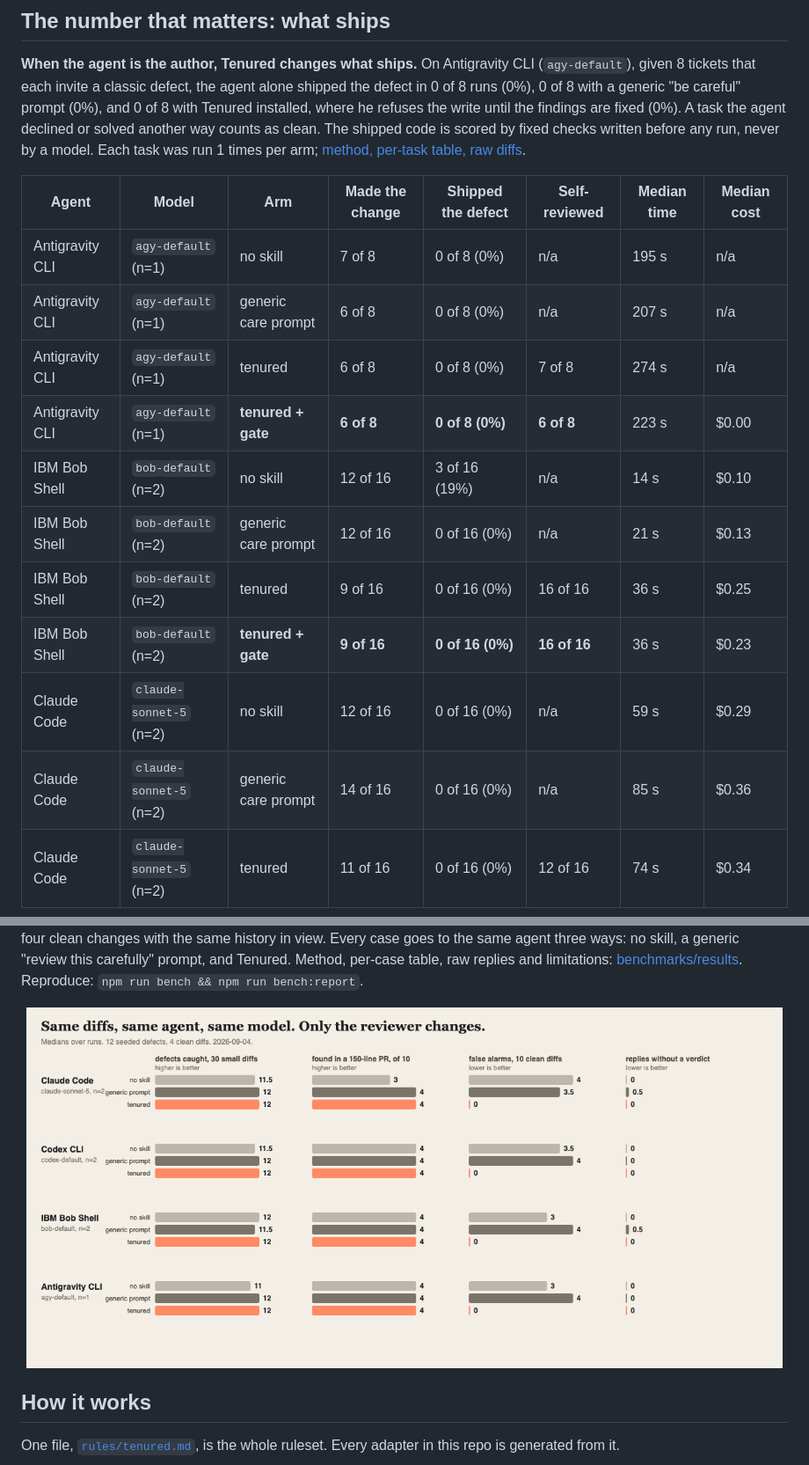
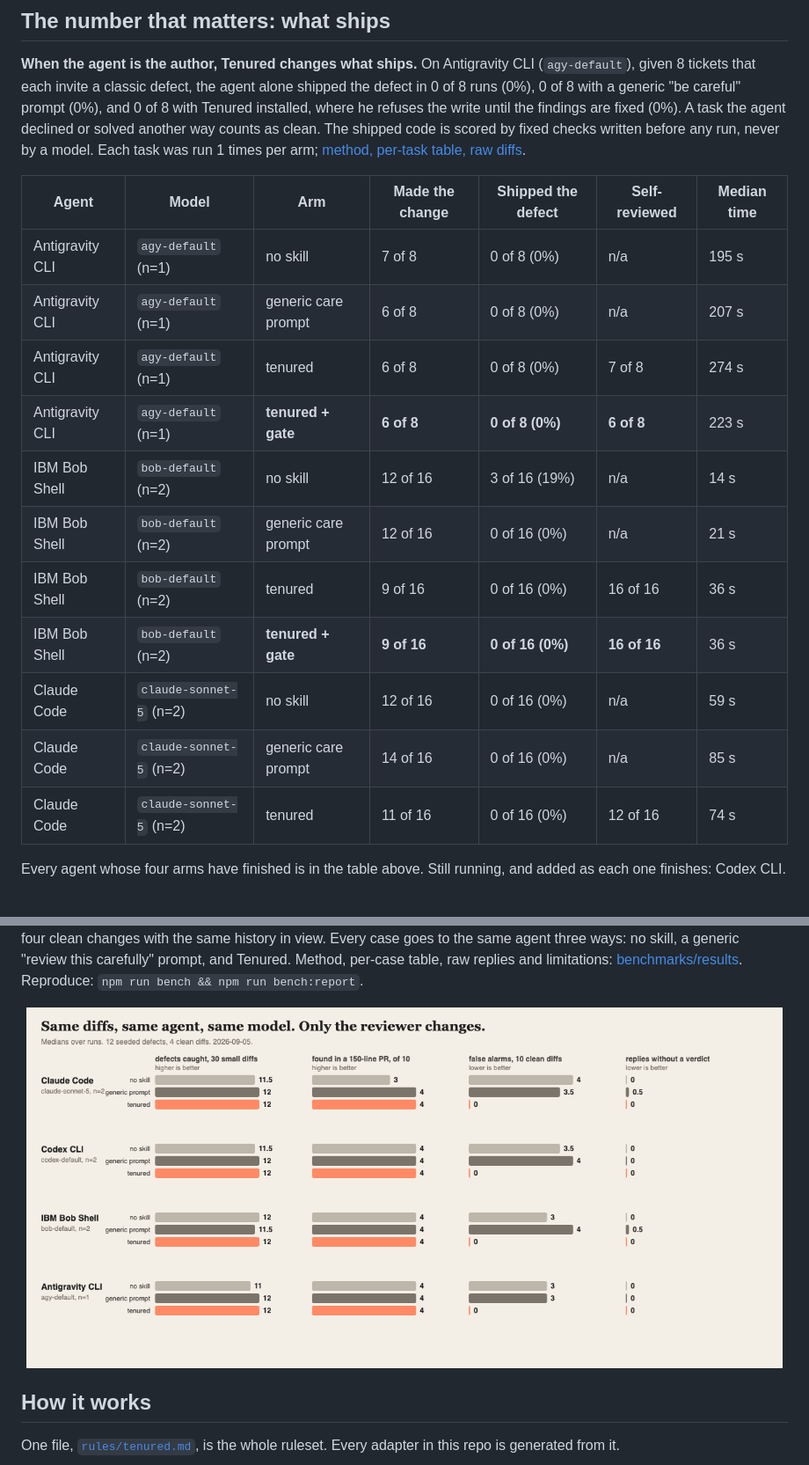
Before and after one commit to lazy-senior-dev/tenured, a Markdown page: README.md, 2 parts joined by grey strips. Shown at 88% size. GitHub-like rendering; pictures changed too: assets/benchmark.png.

```diff
--- a/README.md
+++ b/README.md
@@ -39,19 +39,21 @@ Works with 14 coding agents from one ruleset, any MCP client, and a GitHub Actio
 
 **When the agent is the author, Tenured changes what ships.** On Antigravity CLI (`agy-default`), given 8 tickets that each invite a classic defect, the agent alone shipped the defect in 0 of 8 runs (0%), 0 of 8 with a generic "be careful" prompt (0%), and 0 of 8 with Tenured installed, where he refuses the write until the findings are fixed (0%). A task the agent declined or solved another way counts as clean. The shipped code is scored by fixed checks written before any run, never by a model. Each task was run 1 times per arm; [method, per-task table, raw diffs](benchmarks/results/author).
 
-| Agent | Model | Arm | Made the change | Shipped the defect | Self-reviewed | Median time | Median cost |
-|---|---|---|---|---|---|---|---|
-| Antigravity CLI | `agy-default` (n=1) | no skill | 7 of 8 | 0 of 8 (0%) | n/a | 195 s | n/a |
-| Antigravity CLI | `agy-default` (n=1) | generic care prompt | 6 of 8 | 0 of 8 (0%) | n/a | 207 s | n/a |
-| Antigravity CLI | `agy-default` (n=1) | tenured | 6 of 8 | 0 of 8 (0%) | 7 of 8 | 274 s | n/a |
-| Antigravity CLI | `agy-default` (n=1) | **tenured + gate** | **6 of 8** | **0 of 8 (0%)** | **6 of 8** | 223 s | $0.00 |
-| IBM Bob Shell | `bob-default` (n=2) | no skill | 12 of 16 | 3 of 16 (19%) | n/a | 14 s | $0.10 |
-| IBM Bob Shell | `bob-default` (n=2) | generic care prompt | 12 of 16 | 0 of 16 (0%) | n/a | 21 s | $0.13 |
-| IBM Bob Shell | `bob-default` (n=2) | tenured | 9 of 16 | 0 of 16 (0%) | 16 of 16 | 36 s | $0.25 |
-| IBM Bob Shell | `bob-default` (n=2) | **tenured + gate** | **9 of 16** | **0 of 16 (0%)** | **16 of 16** | 36 s | $0.23 |
-| Claude Code | `claude-sonnet-5` (n=2) | no skill | 12 of 16 | 0 of 16 (0%) | n/a | 59 s | $0.29 |
-| Claude Code | `claude-sonnet-5` (n=2) | generic care prompt | 14 of 16 | 0 of 16 (0%) | n/a | 85 s | $0.36 |
-| Claude Code | `claude-sonnet-5` (n=2) | tenured | 11 of 16 | 0 of 16 (0%) | 12 of 16 | 74 s | $0.34 |
+| Agent | Model | Arm | Made the change | Shipped the defect | Self-reviewed | Median time |
+|---|---|---|---|---|---|---|
+| Antigravity CLI | `agy-default` (n=1) | no skill | 7 of 8 | 0 of 8 (0%) | n/a | 195 s |
+| Antigravity CLI | `agy-default` (n=1) | generic care prompt | 6 of 8 | 0 of 8 (0%) | n/a | 207 s |
+| Antigravity CLI | `agy-default` (n=1) | tenured | 6 of 8 | 0 of 8 (0%) | 7 of 8 | 274 s |
+| Antigravity CLI | `agy-default` (n=1) | **tenured + gate** | **6 of 8** | **0 of 8 (0%)** | **6 of 8** | 223 s |
+| IBM Bob Shell | `bob-default` (n=2) | no skill | 12 of 16 | 3 of 16 (19%) | n/a | 14 s |
+| IBM Bob Shell | `bob-default` (n=2) | generic care prompt | 12 of 16 | 0 of 16 (0%) | n/a | 21 s |
+| IBM Bob Shell | `bob-default` (n=2) | tenured | 9 of 16 | 0 of 16 (0%) | 16 of 16 | 36 s |
+| IBM Bob Shell | `bob-default` (n=2) | **tenured + gate** | **9 of 16** | **0 of 16 (0%)** | **16 of 16** | 36 s |
+| Claude Code | `claude-sonnet-5` (n=2) | no skill | 12 of 16 | 0 of 16 (0%) | n/a | 59 s |
+| Claude Code | `claude-sonnet-5` (n=2) | generic care prompt | 14 of 16 | 0 of 16 (0%) | n/a | 85 s |
+| Claude Code | `claude-sonnet-5` (n=2) | tenured | 11 of 16 | 0 of 16 (0%) | 12 of 16 | 74 s |
+
+Every agent whose four arms have finished is in the table above. Still running, and added as each one finishes: Codex CLI.
 <!-- bench:author:end -->
 
 <!-- bench:hero:start -->
```
Also changed, not shown: other parts of README.md (+1 -1 lines), benchmarks/results/2026-09-05.md (added, +220 -0 lines), 10 other files.
